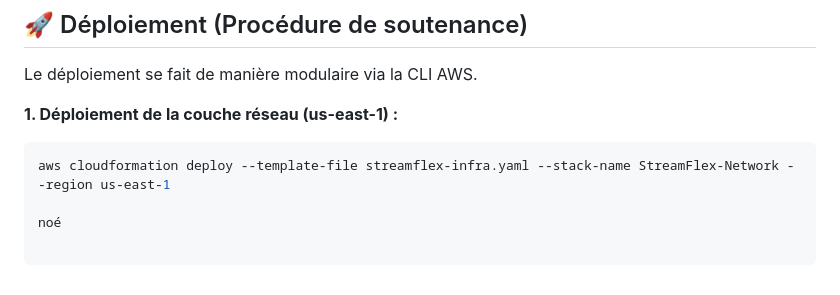
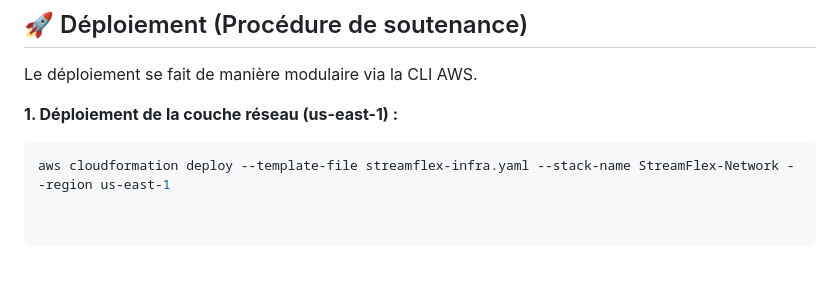
Before and after one commit to Velfouille/projet-m1-infra-Microservices-conteneurs-et-routage-par-chemin-Fichier, a Markdown page: README.md, the part around the change. GitHub-like rendering; blank space fills up the shorter version.

````diff
--- a/README.md
+++ b/README.md
@@ -49,5 +49,3 @@ Le déploiement se fait de manière modulaire via la CLI AWS.
 **1. Déploiement de la couche réseau (us-east-1) :**
 ```bash
 aws cloudformation deploy --template-file streamflex-infra.yaml --stack-name StreamFlex-Network --region us-east-1
-
-noé
````
